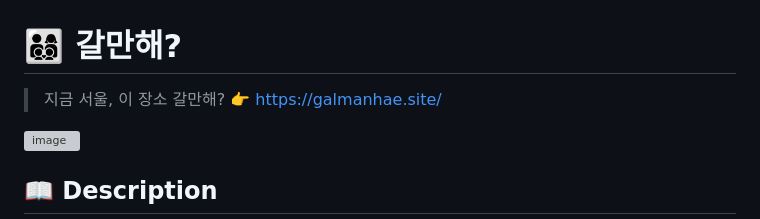
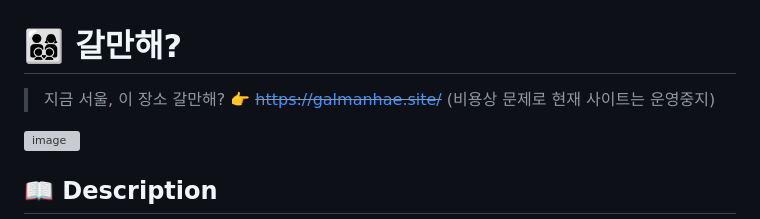
Before and after one commit to jinkshower/galmanhae, a Markdown page: README.md, the part around the change. Drawn GitHub-style; grey boxes are pictures that could not be loaded.

```diff
--- a/README.md
+++ b/README.md
@@ -1,6 +1,6 @@
 # 👨‍👩‍👦‍👦 갈만해?
 
-> 지금 서울, 이 장소 갈만해? 👉 https://galmanhae.site/
+> 지금 서울, 이 장소 갈만해? 👉 ~~https://galmanhae.site/~~ (비용상 문제로 현재 사이트는 운영중지)
 
 <img src="https://github.com/user-attachments/assets/9bf6f420-1973-4029-85c3-aeb7cdddca43" alt="image" width="400"/>
 
```
